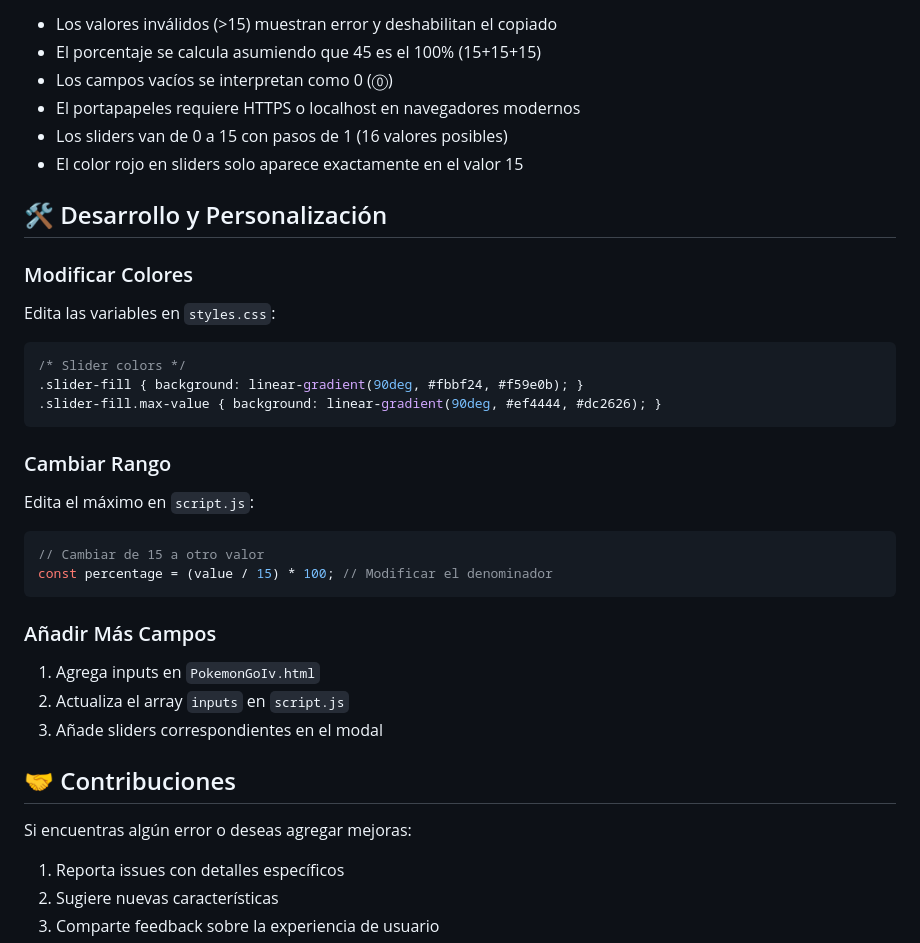
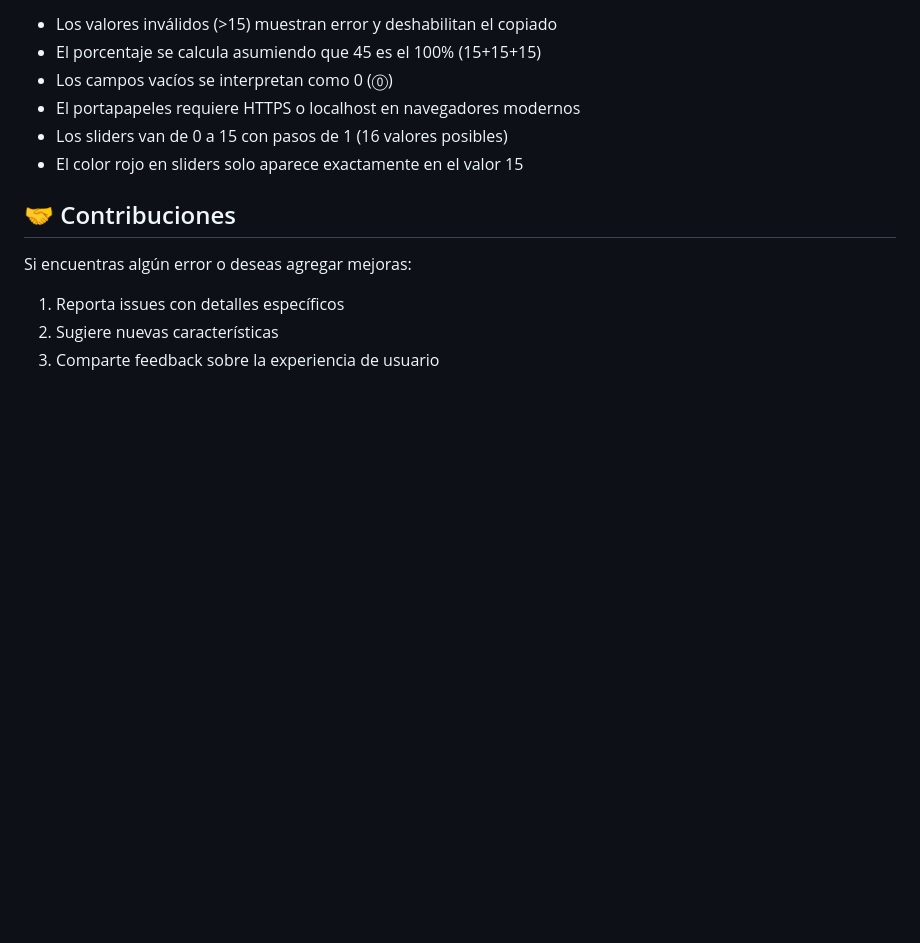
Before and after one commit to PedroJuan1610pr/PokemonGoIvNameGenerator, a Markdown page: README.md, the part around the change. Drawn GitHub-style; blank space fills up the shorter version.

````diff
--- a/README.md
+++ b/README.md
@@ -121,28 +121,6 @@ Color:      🟡 Amarillo/Naranja
 - Los sliders van de 0 a 15 con pasos de 1 (16 valores posibles)
 - El color rojo en sliders solo aparece exactamente en el valor 15
 
-## 🛠️ Desarrollo y Personalización
-
-### Modificar Colores
-Edita las variables en `styles.css`:
-```css
-/* Slider colors */
-.slider-fill { background: linear-gradient(90deg, #fbbf24, #f59e0b); }
-.slider-fill.max-value { background: linear-gradient(90deg, #ef4444, #dc2626); }
-```
-
-### Cambiar Rango
-Edita el máximo en `script.js`:
-```javascript
-// Cambiar de 15 a otro valor
-const percentage = (value / 15) * 100; // Modificar el denominador
-```
-
-### Añadir Más Campos
-1. Agrega inputs en `PokemonGoIv.html`
-2. Actualiza el array `inputs` en `script.js`
-3. Añade sliders correspondientes en el modal
-
 ## 🤝 Contribuciones
 
 Si encuentras algún error o deseas agregar mejoras:
````
